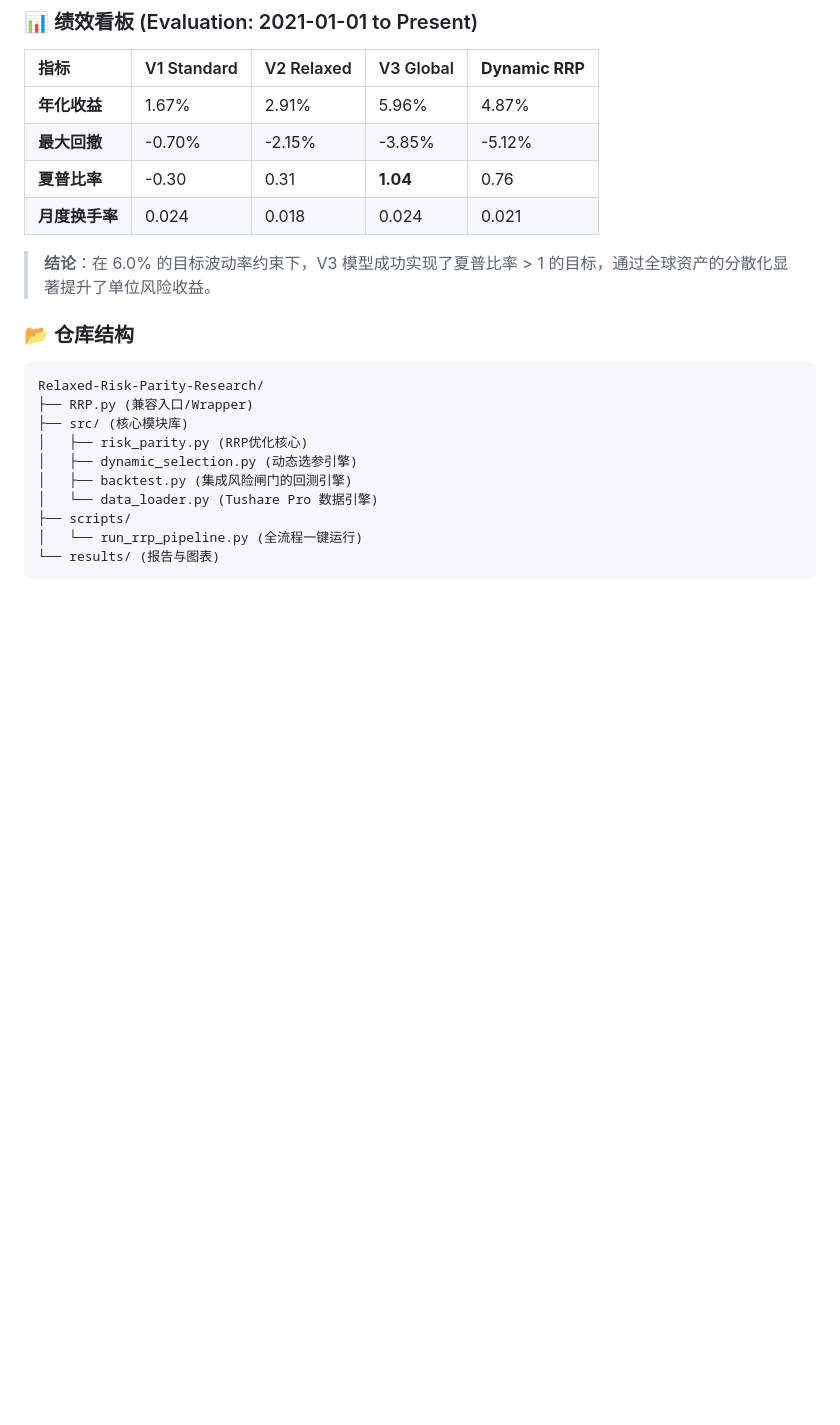
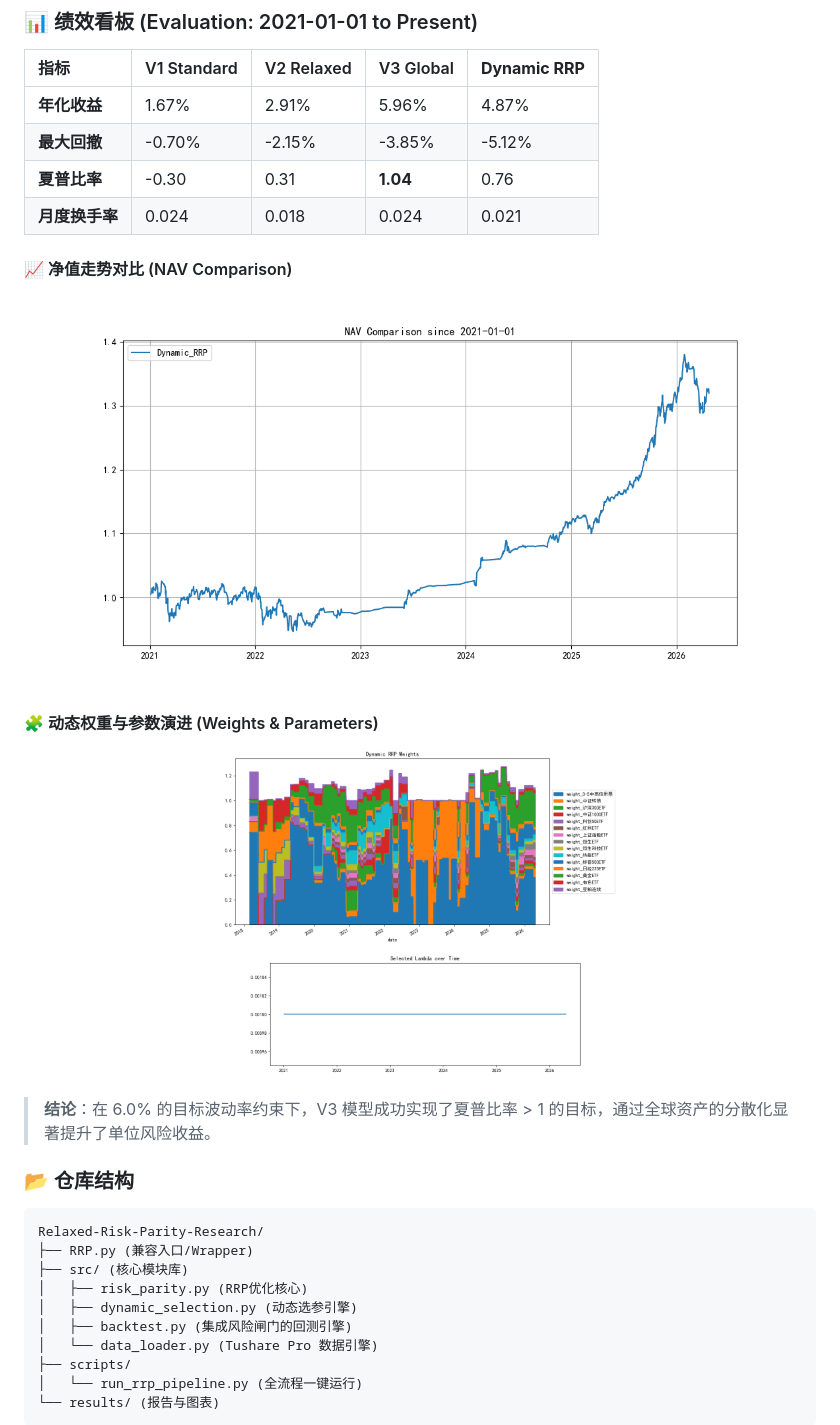
Before and after one commit to ericxuzhesheng/Relaxed-Risk-Parity-Research, a Markdown page: README.md, the part around one of its changes. Drawn GitHub-style; blank space fills up the shorter version.

```diff
--- a/README.md
+++ b/README.md
@@ -46,6 +46,17 @@
 | **最大回撤** | -0.70% | -2.15% | -3.85% | -5.12% |
 | **夏普比率** | -0.30 | 0.31 | **1.04** | 0.76 |
 | **月度换手率** | 0.024 | 0.018 | 0.024 | 0.021 |
+
+#### 📈 净值走势对比 (NAV Comparison)
+<p align="center">
+  <img src="results/figures/static_vs_dynamic_nav.png" width="800" alt="NAV Comparison">
+</p>
+
+#### 🧩 动态权重与参数演进 (Weights & Parameters)
+<p align="center">
+  <img src="results/figures/dynamic_rrp_weights.png" width="400" alt="Weights">
+  <img src="results/figures/lambda_selection_timeline.png" width="400" alt="Lambda Timeline">
+</p>
 
 > **结论**：在 6.0% 的目标波动率约束下，V3 模型成功实现了夏普比率 > 1 的目标，通过全球资产的分散化显著提升了单位风险收益。
 
```
Also changed, not shown: other parts of README.md (+18 -7 lines).
